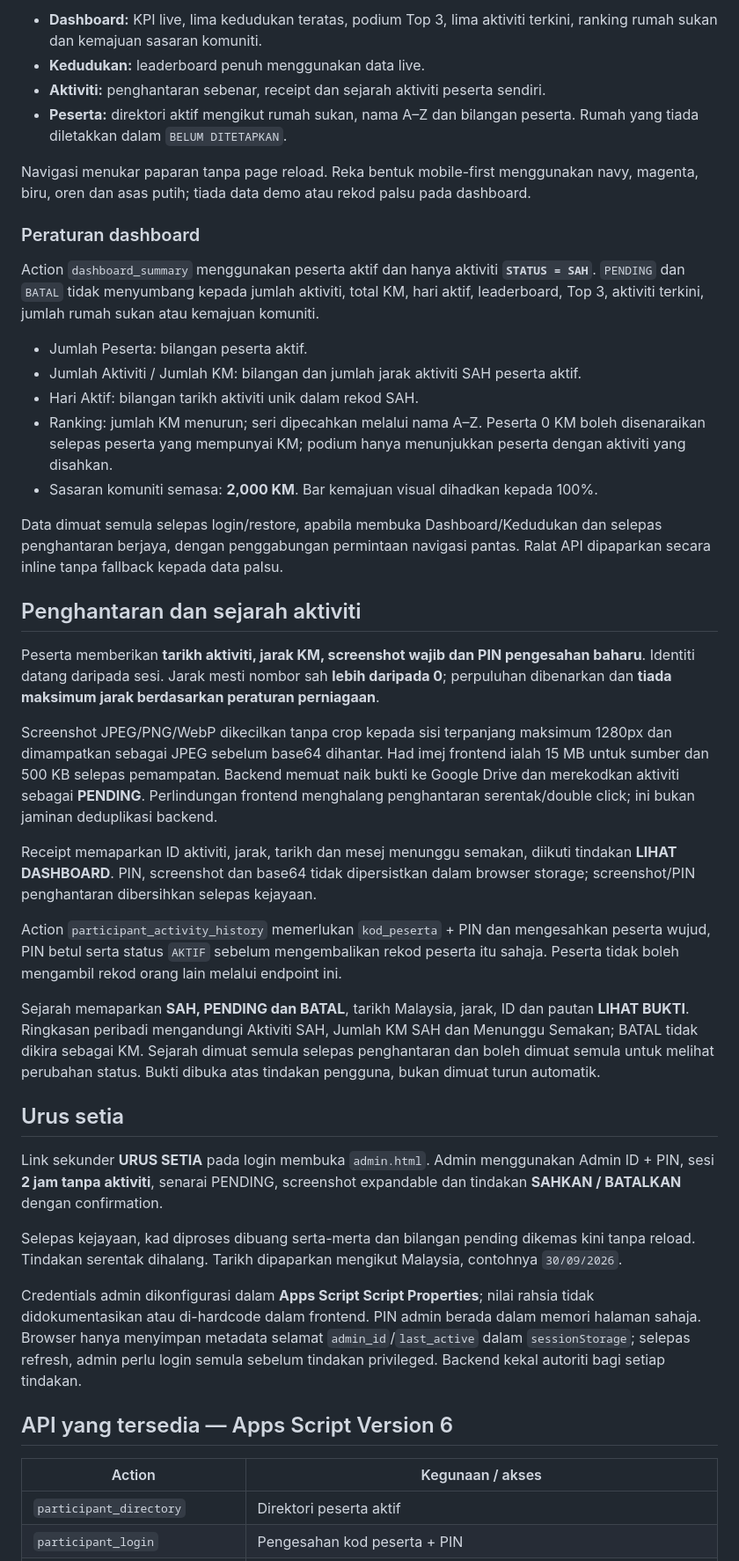
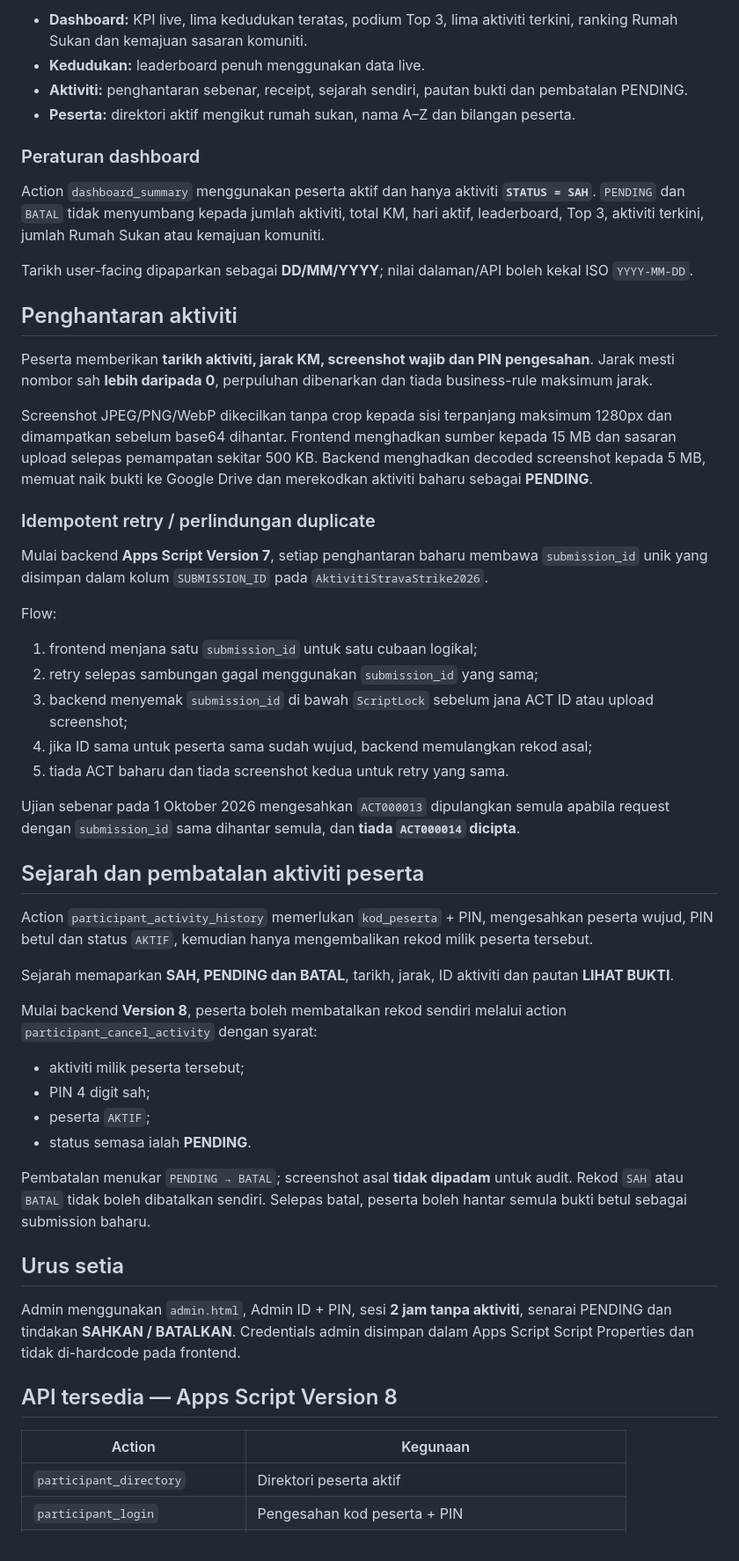
Before and after one commit to kevitu/stravastrike, a Markdown page: README.md, the part around one of its changes. Shown at 88% size. GitHub-like rendering.

```diff
--- a/README.md
+++ b/README.md
@@ -39,46 +62,55 @@ Sesi peserta tamat selepas **12 jam tanpa aktiviti**. `localStorage` menyimpan h
 
-- **Dashboard:** KPI live, lima kedudukan teratas, podium Top 3, lima aktiviti terkini, ranking rumah sukan dan kemajuan sasaran komuniti.
+- **Dashboard:** KPI live, lima kedudukan teratas, podium Top 3, lima aktiviti terkini, ranking Rumah Sukan dan kemajuan sasaran komuniti.
 - **Kedudukan:** leaderboard penuh menggunakan data live.
-- **Aktiviti:** penghantaran sebenar, receipt dan sejarah aktiviti peserta sendiri.
-- **Peserta:** direktori aktif mengikut rumah sukan, nama A–Z dan bilangan peserta. Rumah yang tiada diletakkan dalam `BELUM DITETAPKAN`.
-
-Navigasi menukar paparan tanpa page reload. Reka bentuk mobile-first menggunakan navy, magenta, biru, oren dan asas putih; tiada data demo atau rekod palsu pada dashboard.
+- **Aktiviti:** penghantaran sebenar, receipt, sejarah sendiri, pautan bukti dan pembatalan PENDING.
+- **Peserta:** direktori aktif mengikut rumah sukan, nama A–Z dan bilangan peserta.
 
 ### Peraturan dashboard
 
-Action `dashboard_summary` menggunakan peserta aktif dan hanya aktiviti **`STATUS = SAH`**. `PENDING` dan `BATAL` tidak menyumbang kepada jumlah aktiviti, total KM, hari aktif, leaderboard, Top 3, aktiviti terkini, jumlah rumah sukan atau kemajuan komuniti.
+Action `dashboard_summary` menggunakan peserta aktif dan hanya aktiviti **`STATUS = SAH`**. `PENDING` dan `BATAL` tidak menyumbang kepada jumlah aktiviti, total KM, hari aktif, leaderboard, Top 3, aktiviti terkini, jumlah Rumah Sukan atau kemajuan komuniti.
 
-- Jumlah Peserta: bilangan peserta aktif.
-- Jumlah Aktiviti / Jumlah KM: bilangan dan jumlah jarak aktiviti SAH peserta aktif.
-- Hari Aktif: bilangan tarikh aktiviti unik dalam rekod SAH.
-- Ranking: jumlah KM menurun; seri dipecahkan melalui nama A–Z. Peserta 0 KM boleh disenaraikan selepas peserta yang mempunyai KM; podium hanya menunjukkan peserta dengan aktiviti yang disahkan.
-- Sasaran komuniti semasa: **2,000 KM**. Bar kemajuan visual dihadkan kepada 100%.
+Tarikh user-facing dipaparkan sebagai **DD/MM/YYYY**; nilai dalaman/API boleh kekal ISO `YYYY-MM-DD`.
 
-Data dimuat semula selepas login/restore, apabila membuka Dashboard/Kedudukan dan selepas penghantaran berjaya, dengan penggabungan permintaan navigasi pantas. Ralat API dipaparkan secara inline tanpa fallback kepada data palsu.
+## Penghantaran aktiviti
 
-## Penghantaran dan sejarah aktiviti
+Peserta memberikan **tarikh aktiviti, jarak KM, screenshot wajib dan PIN pengesahan**. Jarak mesti nombor sah **lebih daripada 0**, perpuluhan dibenarkan dan tiada business-rule maksimum jarak.
 
-Peserta memberikan **tarikh aktiviti, jarak KM, screenshot wajib dan PIN pengesahan baharu**. Identiti datang daripada sesi. Jarak mesti nombor sah **lebih daripada 0**; perpuluhan dibenarkan dan **tiada maksimum jarak berdasarkan peraturan perniagaan**.
+Screenshot JPEG/PNG/WebP dikecilkan tanpa crop kepada sisi terpanjang maksimum 1280px dan dimampatkan sebelum base64 dihantar. Frontend menghadkan sumber kepada 15 MB dan sasaran upload selepas pemampatan sekitar 500 KB. Backend menghadkan decoded screenshot kepada 5 MB, memuat naik bukti ke Google Drive dan merekodkan aktiviti baharu sebagai **PENDING**.
 
-Screenshot JPEG/PNG/WebP dikecilkan tanpa crop kepada sisi terpanjang maksimum 1280px dan dimampatkan sebagai JPEG sebelum base64 dihantar. Had imej frontend ialah 15 MB untuk sumber dan 500 KB selepas pemampatan. Backend memuat naik bukti ke Google Drive dan merekodkan aktiviti sebagai **PENDING**. Perlindungan frontend menghalang penghantaran serentak/double click; ini bukan jaminan deduplikasi backend.
+### Idempotent retry / perlindungan duplicate
 
-Receipt memaparkan ID aktiviti, jarak, tarikh dan mesej menunggu semakan, diikuti tindakan **LIHAT DASHBOARD**. PIN, screenshot dan base64 tidak dipersistkan dalam browser storage; screenshot/PIN penghantaran dibersihkan selepas kejayaan.
+Mulai backend **Apps Script Version 7**, setiap penghantaran baharu membawa `submission_id` unik yang disimpan dalam kolum `SUBMISSION_ID` pada `AktivitiStravaStrike2026`.
 
-Action `participant_activity_history` memerlukan `kod_peserta` + PIN dan mengesahkan peserta wujud, PIN betul serta status `AKTIF` sebelum mengembalikan rekod peserta itu sahaja. Peserta tidak boleh mengambil rekod orang lain melalui endpoint ini.
+Flow:
+1. frontend menjana satu `submission_id` untuk satu cubaan logikal;
+2. retry selepas sambungan gagal menggunakan `submission_id` yang sama;
+3. backend menyemak `submission_id` di bawah `ScriptLock` sebelum jana ACT ID atau upload screenshot;
+4. jika ID sama untuk peserta sama sudah wujud, backend memulangkan rekod asal;
+5. tiada ACT baharu dan tiada screenshot kedua untuk retry yang sama.
 
-Sejarah memaparkan **SAH, PENDING dan BATAL**, tarikh Malaysia, jarak, ID dan pautan **LIHAT BUKTI**. Ringkasan peribadi mengandungi Aktiviti SAH, Jumlah KM SAH dan Menunggu Semakan; BATAL tidak dikira sebagai KM. Sejarah dimuat semula selepas penghantaran dan boleh dimuat semula untuk melihat perubahan status. Bukti dibuka atas tindakan pengguna, bukan dimuat turun automatik.
+Ujian sebenar pada 1 Oktober 2026 mengesahkan `ACT000013` dipulangkan semula apabila request dengan `submission_id` sama dihantar semula, dan **tiada `ACT000014` dicipta**.
+
+## Sejarah dan pembatalan aktiviti peserta
+
+Action `participant_activity_history` memerlukan `kod_peserta` + PIN, mengesahkan peserta wujud, PIN betul dan status `AKTIF`, kemudian hanya mengembalikan rekod milik peserta tersebut.
+
+Sejarah memaparkan **SAH, PENDING dan BATAL**, tarikh, jarak, ID aktiviti dan pautan **LIHAT BUKTI**.
+
+Mulai backend **Version 8**, peserta boleh membatalkan rekod sendiri melalui action `participant_cancel_activity` dengan syarat:
+- aktiviti milik peserta tersebut;
+- PIN 4 digit sah;
+- peserta `AKTIF`;
+- status semasa ialah **PENDING**.
+
+Pembatalan menukar `PENDING → BATAL`; screenshot asal **tidak dipadam** untuk audit. Rekod `SAH` atau `BATAL` tidak boleh dibatalkan sendiri. Selepas batal, peserta boleh hantar semula bukti betul sebagai submission baharu.
 
 ## Urus setia
 
-Link sekunder **URUS SETIA** pada login membuka `admin.html`. Admin menggunakan Admin ID + PIN, sesi **2 jam tanpa aktiviti**, senarai PENDING, screenshot expandable dan tindakan **SAHKAN / BATALKAN** dengan confirmation.
+Admin menggunakan `admin.html`, Admin ID + PIN, sesi **2 jam tanpa aktiviti**, senarai PENDING dan tindakan **SAHKAN / BATALKAN**. Credentials admin disimpan dalam Apps Script Script Properties dan tidak di-hardcode pada frontend.
 
-Selepas kejayaan, kad diproses dibuang serta-merta dan bilangan pending dikemas kini tanpa reload. Tindakan serentak dihalang. Tarikh dipaparkan mengikut Malaysia, contohnya `30/09/2026`.
+## API tersedia — Apps Script Version 8
 
-Credentials admin dikonfigurasi dalam **Apps Script Script Properties**; nilai rahsia tidak didokumentasikan atau di-hardcode dalam frontend. PIN admin berada dalam memori halaman sahaja. Browser hanya menyimpan metadata selamat `admin_id`/`last_active` dalam `sessionStorage`; selepas refresh, admin perlu login semula sebelum tindakan privileged. Backend kekal autoriti bagi setiap tindakan.
-
-## API yang tersedia — Apps Script Version 6
-
-| Action | Kegunaan / akses |
+| Action | Kegunaan |
 | --- | --- |
 | `participant_directory` | Direktori peserta aktif |
 | `participant_login` | Pengesahan kod peserta + PIN |
```
Also changed, not shown: other parts of README.md (+74 -31 lines), docs/PROJECT_STATUS.md (+100 -98 lines).
